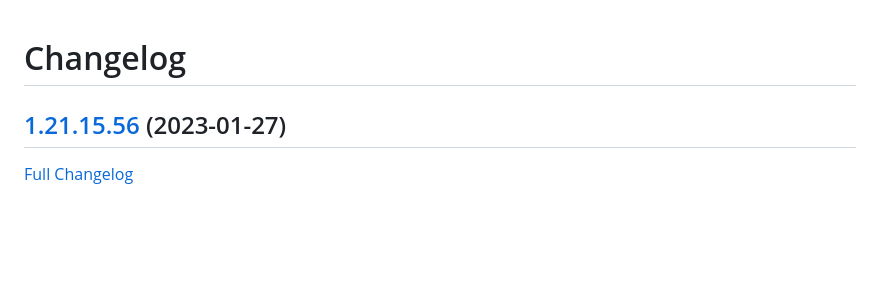
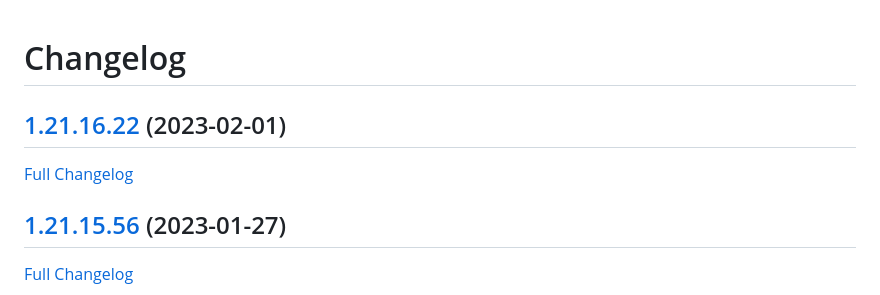
Before and after one commit to bunq/doc, a Markdown page: CHANGELOG.md, the part around the change. Rendered like a GitHub page; blank space fills up the shorter version.

Commit message:
Regenerated changelog.

```diff
--- a/CHANGELOG.md
+++ b/CHANGELOG.md
@@ -1,4 +1,8 @@
 # Changelog
+
+## [1.21.16.22](https://github.com/bunq/doc/tree/1.21.16.22) (2023-02-01)
+
+[Full Changelog](https://github.com/bunq/doc/compare/1.21.15.56...1.21.16.22)
 
 ## [1.21.15.56](https://github.com/bunq/doc/tree/1.21.15.56) (2023-01-27)
 
```
